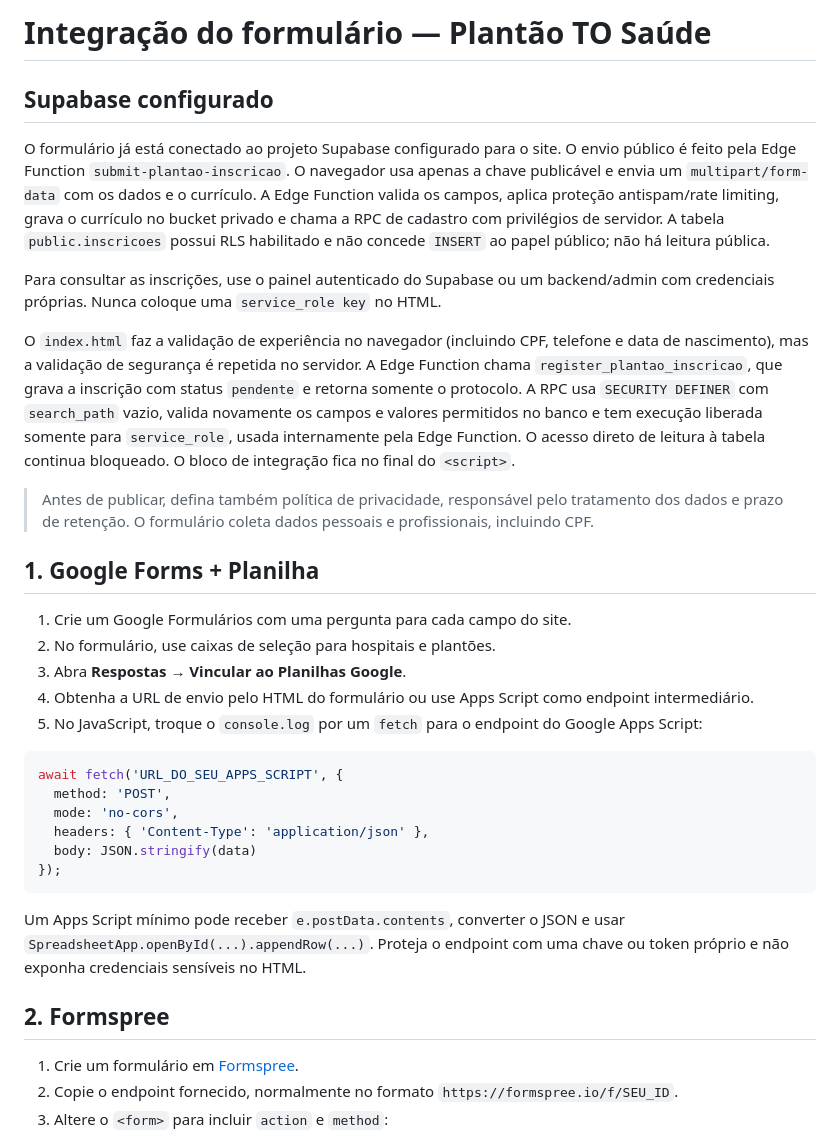
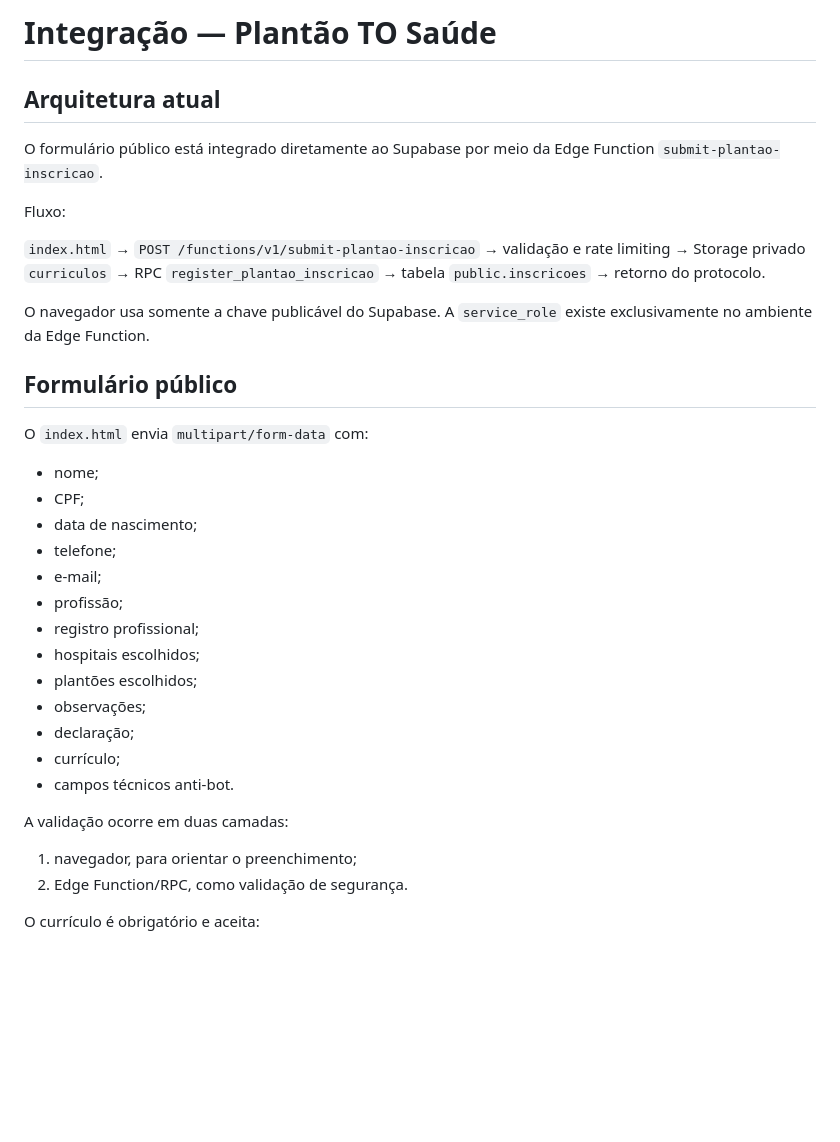
Before and after one commit to juniorxam/plantaotosaude, a Markdown page: INTEGRACAO.md, the part around one of its changes. Rendered like a GitHub page; blank space fills up the shorter version.

````diff
--- a/INTEGRACAO.md
+++ b/INTEGRACAO.md
@@ -1,37 +1,43 @@
-# Integração do formulário — Plantão TO Saúde
+# Integração — Plantão TO Saúde
 
-## Supabase configurado
+## Arquitetura atual
 
-O formulário já está conectado ao projeto Supabase configurado para o site. O envio público é feito pela Edge Function `submit-plantao-inscricao`. O navegador usa apenas a chave publicável e envia um `multipart/form-data` com os dados e o currículo. A Edge Function valida os campos, aplica proteção antispam/rate limiting, grava o currículo no bucket privado e chama a RPC de cadastro com privilégios de servidor. A tabela `public.inscricoes` possui RLS habilitado e não concede `INSERT` ao papel público; não há leitura pública.
+O formulário público está integrado diretamente ao Supabase por meio da Edge Function `submit-plantao-inscricao`.
 
-Para consultar as inscrições, use o painel autenticado do Supabase ou um backend/admin com credenciais próprias. Nunca coloque uma `service_role key` no HTML.
+Fluxo:
 
-O `index.html` faz a validação de experiência no navegador (incluindo CPF, telefone e data de nascimento), mas a validação de segurança é repetida no servidor. A Edge Function chama `register_plantao_inscricao`, que grava a inscrição com status `pendente` e retorna somente o protocolo. A RPC usa `SECURITY DEFINER` com `search_path` vazio, valida novamente os campos e valores permitidos no banco e tem execução liberada somente para `service_role`, usada internamente pela Edge Function. O acesso direto de leitura à tabela continua bloqueado. O bloco de integração fica no final do `<script>`.
+`index.html`
+→ `POST /functions/v1/submit-plantao-inscricao`
+→ validação e rate limiting
+→ Storage privado `curriculos`
+→ RPC `register_plantao_inscricao`
+→ tabela `public.inscricoes`
+→ retorno do protocolo.
 
-> Antes de publicar, defina também política de privacidade, responsável pelo tratamento dos dados e prazo de retenção. O formulário coleta dados pessoais e profissionais, incluindo CPF.
+O navegador usa somente a chave publicável do Supabase. A `service_role` existe exclusivamente no ambiente da Edge Function.
 
-## 1. Google Forms + Planilha
+## Formulário público
 
-1. Crie um Google Formulários com uma pergunta para cada campo do site.
-2. No formulário, use caixas de seleção para hospitais e plantões.
-3. Abra **Respostas → Vincular ao Planilhas Google**.
-4. Obtenha a URL de envio pelo HTML do formulário ou use Apps Script como endpoint intermediário.
-5. No JavaScript, troque o `console.log` por um `fetch` para o endpoint do Google Apps Script:
+O `index.html` envia `multipart/form-data` com:
 
-```js
-await fetch('URL_DO_SEU_APPS_SCRIPT', {
-  method: 'POST',
-  mode: 'no-cors',
-  headers: { 'Content-Type': 'application/json' },
-  body: JSON.stringify(data)
-});
-```
+- nome;
+- CPF;
+- data de nascimento;
+- telefone;
+- e-mail;
+- profissão;
+- registro profissional;
+- hospitais escolhidos;
+- plantões escolhidos;
+- observações;
+- declaração;
+- currículo;
+- campos técnicos anti-bot.
 
-Um Apps Script mínimo pode receber `e.postData.contents`, converter o JSON e usar `SpreadsheetApp.openById(...).appendRow(...)`. Proteja o endpoint com uma chave ou token próprio e não exponha credenciais sensíveis no HTML.
+A validação ocorre em duas camadas:
 
-## 2. Formspree
+1. navegador, para orientar o preenchimento;
+2. Edge Function/RPC, como validação de segurança.
 
-1. Crie um formulário em [Formspree](https://formspree.io/).
-2. Copie o endpoint fornecido, normalmente no formato `https://formspree.io/f/SEU_ID`.
-3. Altere o `<form>` para incluir `action` e `method`:
+O currículo é obrigatório e aceita:
 
````
Also changed, not shown: other parts of INTEGRACAO.md (+109 -36 lines).
